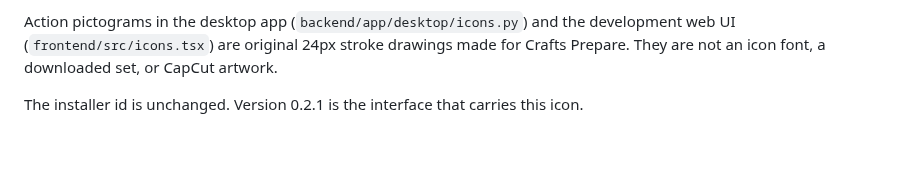
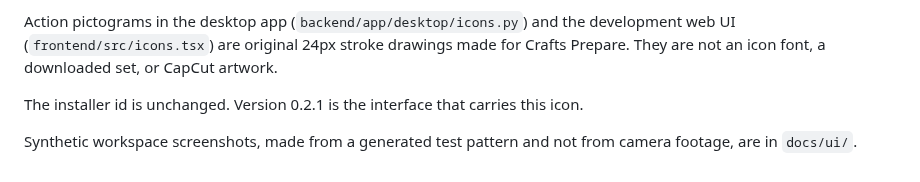
Before and after one commit to CBJal/crafts-prepare, a Markdown page: docs/BRANDING.md, the part around the change. Rendered like a GitHub page; blank space fills up the shorter version.

```diff
--- a/docs/BRANDING.md
+++ b/docs/BRANDING.md
@@ -7,3 +7,5 @@ The app icon is the approved artwork in `assets/brand/app-icon.png` and `assets/
 Action pictograms in the desktop app (`backend/app/desktop/icons.py`) and the development web UI (`frontend/src/icons.tsx`) are original 24px stroke drawings made for Crafts Prepare. They are not an icon font, a downloaded set, or CapCut artwork.
 
 The installer id is unchanged. Version 0.2.1 is the interface that carries this icon.
+
+Synthetic workspace screenshots, made from a generated test pattern and not from camera footage, are in `docs/ui/`.
```
Also changed, not shown: README.md (+5 -0 lines), docs/ui/app-icon.png (added), docs/ui/workspace-compact.png (added), docs/ui/workspace-dark.png (added), docs/ui/workspace-light.png (added), 9 other files.
